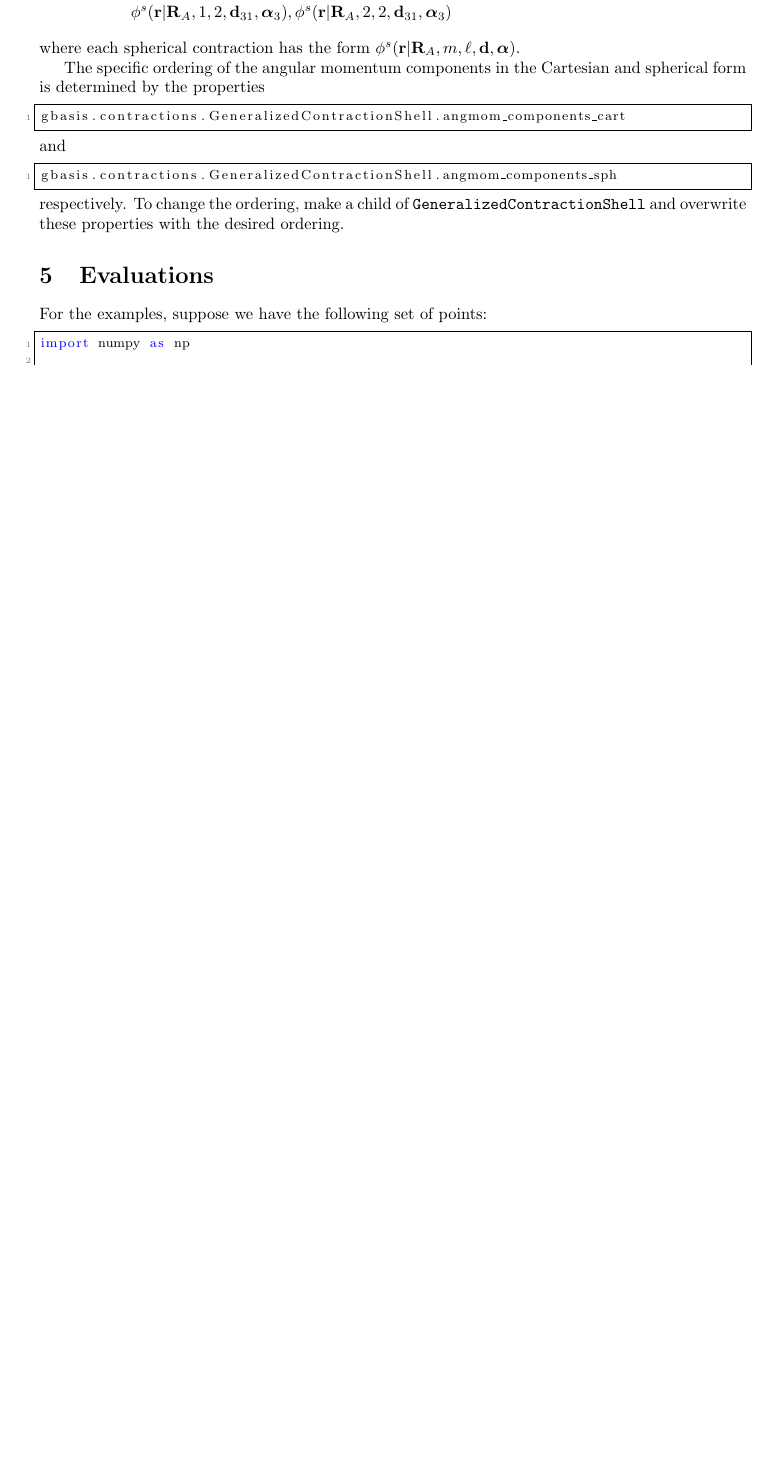
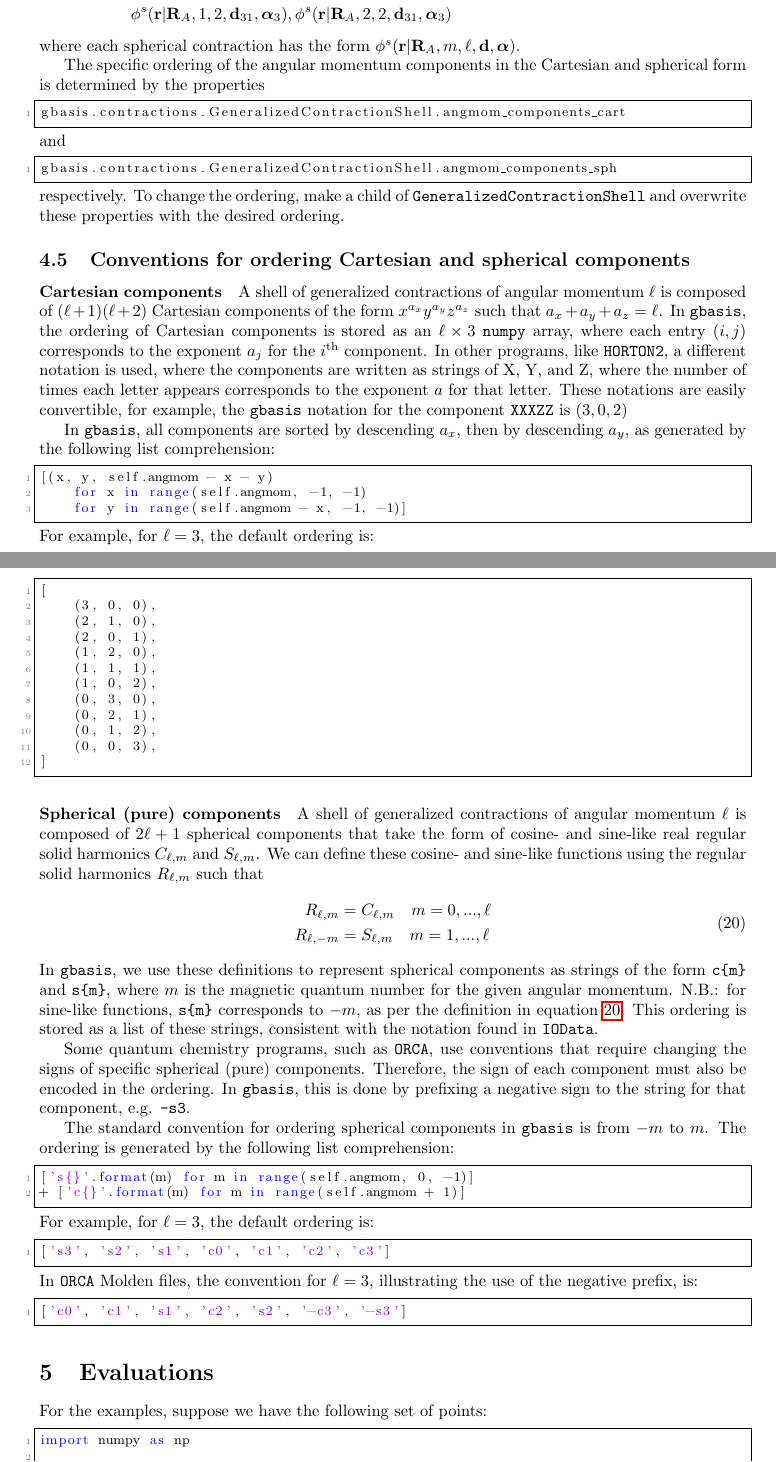
Before and after one commit to theochem/gbasis, a LaTeX document (docs/notes.tex): part of page 8 of 23 before the commit and two parts of pages 8 and 9 of 24 after it, the two joined at a grey line, cut so that both start at the same text, the shorter picture padded with empty space. Compiled offline with pdfLaTeX.

Commit message:
Document the ordering conventions for Cartesian <-> spherical transformation
Define the notation for ordering both Cartesian and spherical components.
Show how the orderings are generated in `contractions.py`.
Define the default `gbasis` orderings for Cartesian and spherical components.

```diff
--- a/docs/notes.tex
+++ b/docs/notes.tex
@@ -563,6 +563,87 @@ respectively.
 To change the ordering, make a child of
 \verb|GeneralizedContractionShell|
 and overwrite these properties with the desired ordering.
+
+\subsection{Conventions for ordering Cartesian and spherical components}
+\label{sec:angmom_components_ordering}
+
+\paragraph{Cartesian components}
+A shell of generalized contractions of angular momentum $\ell$ is composed of $(\ell + 1)(\ell + 2)$
+Cartesian components of the form $x^{a_x}y^{a_y}z^{a_z}$ such that $a_x + a_y + a_z = \ell$.
+In \verb|gbasis|, the ordering of Cartesian components is stored as an $\ell \times 3$ \verb|numpy|
+array, where each entry $(i, j)$ corresponds to the exponent $a_j$ for the $i$\textsuperscript{th}
+component.
+In other programs, like \verb|HORTON2|, a different notation is used, where the components are
+written as strings of X, Y, and Z, where the number of times each letter appears corresponds to the
+exponent $a$ for that letter.
+These notations are easily convertible, for example, the \verb|gbasis| notation for the component
+\verb|XXXZZ| is $(3, 0, 2)$
+
+In \verb|gbasis|, all components are sorted by descending $a_x$, then by descending $a_y$,
+as generated by the following list comprehension:
+\begin{lstlisting}
+[(x, y, self.angmom - x - y)
+    for x in range(self.angmom, -1, -1)
+    for y in range(self.angmom - x, -1, -1)]
+\end{lstlisting}
+For example, for $\ell = 3$, the default ordering is:
+\begin{lstlisting}
+[
+    (3, 0, 0),
+    (2, 1, 0),
+    (2, 0, 1),
+    (1, 2, 0),
+    (1, 1, 1),
+    (1, 0, 2),
+    (0, 3, 0),
+    (0, 2, 1),
+    (0, 1, 2),
+    (0, 0, 3),
+]
+\end{lstlisting}
+
+\paragraph{Spherical (pure) components}
+A shell of generalized contractions of angular momentum $\ell$ is composed of $2 \ell + 1$ spherical
+components that take the form of cosine- and sine-like real regular solid harmonics $C_{\ell, m}$ and
+$S_{\ell, m}$.
+We can define these cosine- and sine-like functions using the regular solid harmonics
+$R_{\ell, m}$ such that
+\begin{equation}
+  \label{eq:real_reg_solid_harmonics}
+  \begin{split}
+    R_{\ell, m} &= C_{\ell, m} \quad m = 0, ..., \ell \\
+    R_{\ell, -m} &= S_{\ell, m} \quad m = 1, ..., \ell
+  \end{split}
+\end{equation}
+In \verb|gbasis|, we use these definitions to represent spherical components as strings of the form
+\verb|c{m}| and \verb|s{m}|,
+where $m$ is the magnetic quantum number for the given angular momentum.
+N.B.: for sine-like functions, \verb|s{m}| corresponds to $-m$, as per the definition in
+equation~\ref{eq:real_reg_solid_harmonics}.
+This ordering is stored as a list of these strings,
+consistent with the notation found in \verb|IOData|.
+
+Some quantum chemistry programs, such as \verb|ORCA|, use conventions that require changing
+the signs of specific spherical (pure) components.
+Therefore, the sign of each component must also be encoded in the ordering.
+In \verb|gbasis|, this is done by prefixing a negative sign to the string for that component,
+e.g. \verb|-s3|.
+
+The standard convention for ordering spherical components in \verb|gbasis| is from $-m$ to $m$.
+The ordering is generated by the following list comprehension:
+\begin{lstlisting}
+['s{}'.format(m) for m in range(self.angmom, 0, -1)]
++ ['c{}'.format(m) for m in range(self.angmom + 1)]
+\end{lstlisting}
+For example, for $\ell = 3$, the default ordering is:
+\begin{lstlisting}
+['s3', 's2', 's1', 'c0', 'c1', 'c2', 'c3']
+\end{lstlisting}
+In \verb|ORCA| Molden files, the convention for $\ell = 3$,
+illustrating the use of the negative prefix, is:
+\begin{lstlisting}
+['c0', 'c1', 's1', 'c2', 's2', '-c3', '-s3']
+\end{lstlisting}
 
 \section{Evaluations}
 For the examples, suppose we have the following set of points:
```
Also changed, not shown: docs/notes.pdf.
